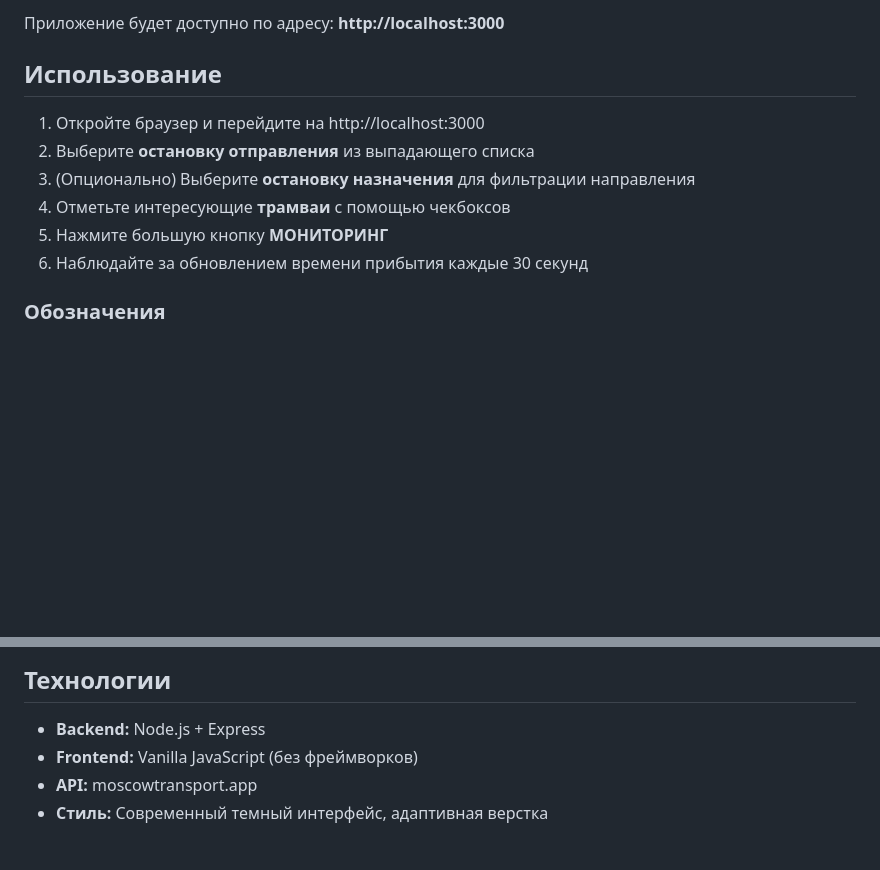
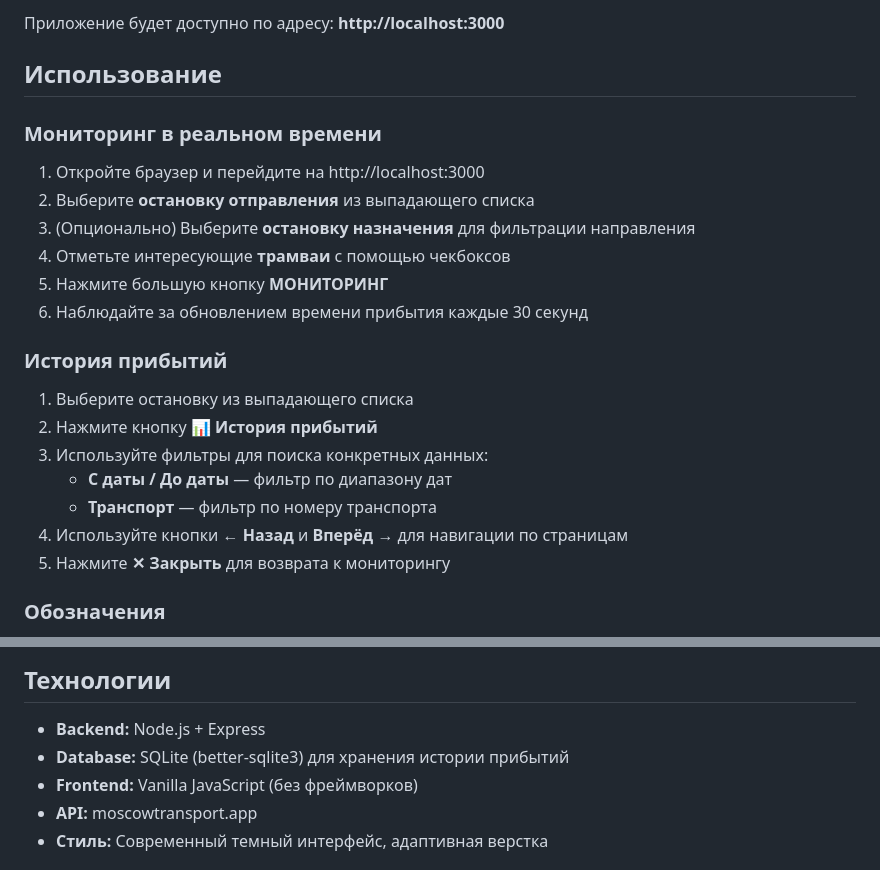
Before and after one commit to sstresseddessertss/transport_radar_russia, a Markdown page: README.md, 2 parts joined by grey strips. Rendered like a GitHub page; blank space fills up the shorter version.

```diff
--- a/README.md
+++ b/README.md
@@ -42,12 +42,24 @@ npm start
 
 ## Использование
 
+### Мониторинг в реальном времени
+
 1. Откройте браузер и перейдите на http://localhost:3000
 2. Выберите **остановку отправления** из выпадающего списка
 3. (Опционально) Выберите **остановку назначения** для фильтрации направления
 4. Отметьте интересующие **трамваи** с помощью чекбоксов
 5. Нажмите большую кнопку **МОНИТОРИНГ**
 6. Наблюдайте за обновлением времени прибытия каждые 30 секунд
+
+### История прибытий
+
+1. Выберите остановку из выпадающего списка
+2. Нажмите кнопку **📊 История прибытий**
+3. Используйте фильтры для поиска конкретных данных:
+   - **С даты / До даты** — фильтр по диапазону дат
+   - **Транспорт** — фильтр по номеру транспорта
+4. Используйте кнопки **← Назад** и **Вперёд →** для навигации по страницам
+5. Нажмите **✕ Закрыть** для возврата к мониторингу
 
 ### Обозначения
 
@@ -118,6 +195,7 @@ transport_radar_russia/
 ## Технологии
 
 - **Backend:** Node.js + Express
+- **Database:** SQLite (better-sqlite3) для хранения истории прибытий
 - **Frontend:** Vanilla JavaScript (без фреймворков)
 - **API:** moscowtransport.app
 - **Стиль:** Современный темный интерфейс, адаптивная верстка
```
Also changed, not shown: other parts of README.md (+65 -0 lines), docs/changelog.md (added, +33 -0 lines), docs/decisions.md (added, +156 -0 lines).
